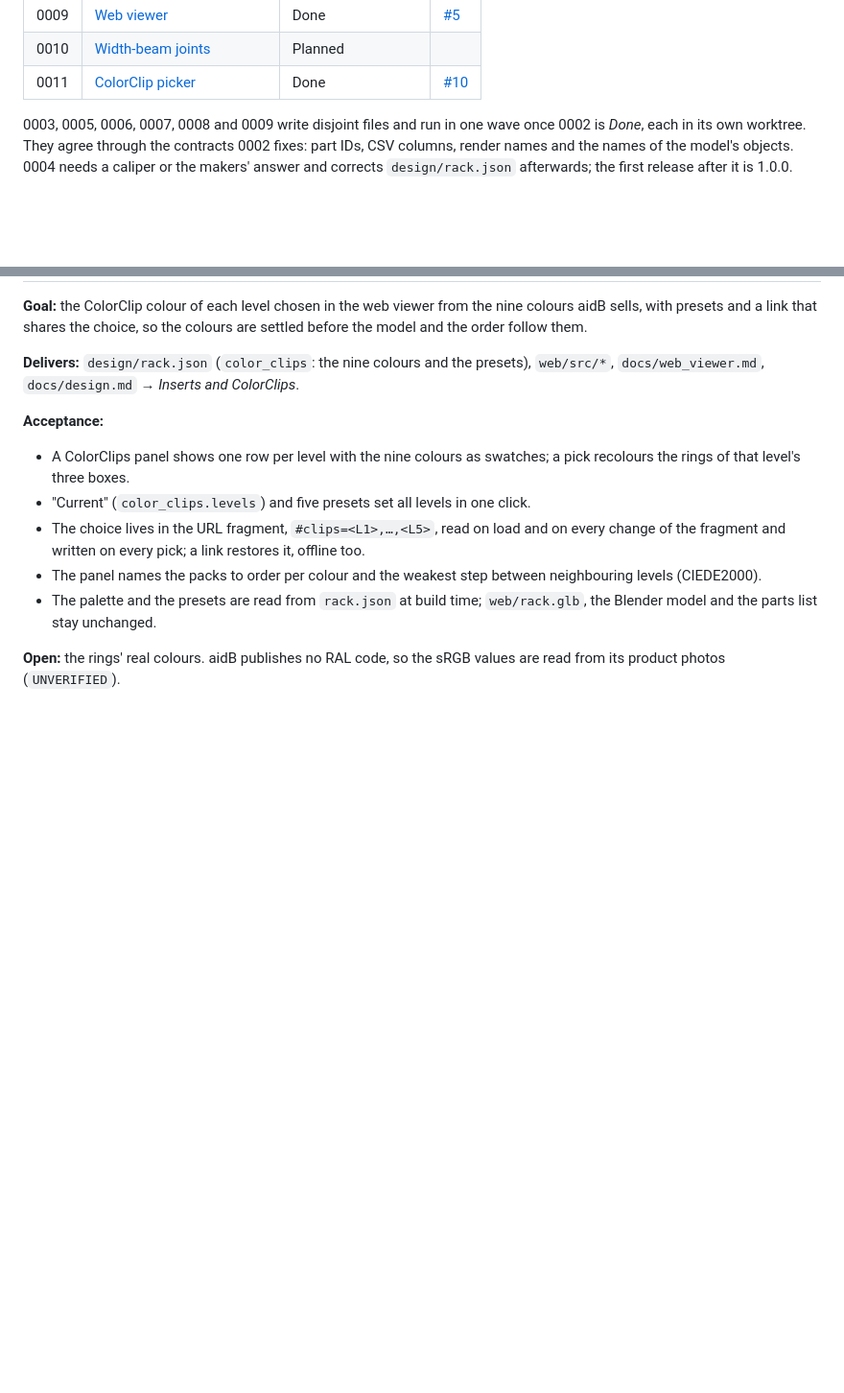
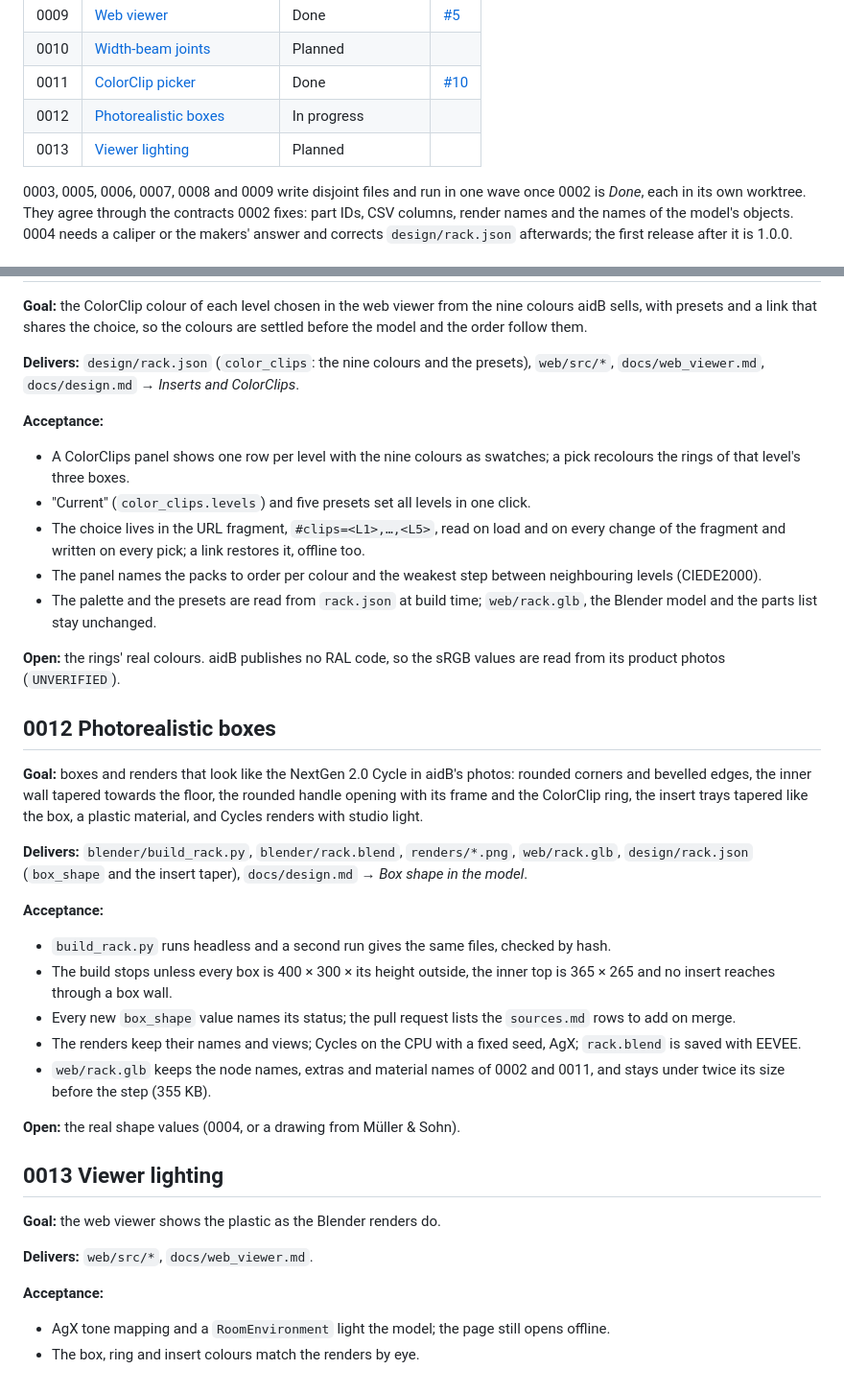
Before and after one commit to countzero/lego_eurobox_rack, a Markdown page: docs/roadmap.md, 2 parts joined by grey strips. Shown at 96% size. Drawn GitHub-style; blank space fills up the shorter version.

Commit message:
Plan the photorealistic boxes and the viewer lighting
The boxes in the renders are stacked cuboids with flat shading and do not look like the NextGen 2.0 Cycle in aidB's photos. 0012 reshapes and relights them; 0013 brings the viewer's lighting in line once the model changes. 0011 is merged, so 0013 is not blocked.

```diff
--- a/docs/roadmap.md
+++ b/docs/roadmap.md
@@ -48,6 +48,8 @@ sorted by ID; the order of work follows from the status.
 | 0009 | [Web viewer](#0009-web-viewer)                               | Done                 | [#5](https://github.com/countzero/lego_eurobox_rack/pull/5)   |
 | 0010 | [Width-beam joints](#0010-width-beam-joints)                 | Planned              |                                                               |
 | 0011 | [ColorClip picker](#0011-colorclip-picker)                   | Done                 | [#10](https://github.com/countzero/lego_eurobox_rack/pull/10) |
+| 0012 | [Photorealistic boxes](#0012-photorealistic-boxes)           | In progress          |                                                               |
+| 0013 | [Viewer lighting](#0013-viewer-lighting)                     | Planned              |                                                               |
 
 0003, 0005, 0006, 0007, 0008 and 0009 write disjoint files and run in one wave
 once 0002 is *Done*, each in its own worktree. They agree through the contracts
@@ -264,3 +266,42 @@ ColorClips*.
 
 **Open:** the rings' real colours. aidB publishes no RAL code, so the sRGB
 values are read from its product photos (`UNVERIFIED`).
+
+## 0012 Photorealistic boxes
+
+**Goal:** boxes and renders that look like the NextGen 2.0 Cycle in aidB's
+photos: rounded corners and bevelled edges, the inner wall tapered towards the
+floor, the rounded handle opening with its frame and the ColorClip ring, the
+insert trays tapered like the box, a plastic material, and Cycles renders with
+studio light.
+
+**Delivers:** `blender/build_rack.py`, `blender/rack.blend`, `renders/*.png`,
+`web/rack.glb`, `design/rack.json` (`box_shape` and the insert taper),
+`docs/design.md` → *Box shape in the model*.
+
+**Acceptance:**
+
+- `build_rack.py` runs headless and a second run gives the same files, checked
+  by hash.
+- The build stops unless every box is 400 × 300 × its height outside, the inner
+  top is 365 × 265 and no insert reaches through a box wall.
+- Every new `box_shape` value names its status; the pull request lists the
+  `sources.md` rows to add on merge.
+- The renders keep their names and views; Cycles on the CPU with a fixed seed,
+  AgX; `rack.blend` is saved with EEVEE.
+- `web/rack.glb` keeps the node names, extras and material names of 0002 and
+  0011, and stays under twice its size before the step (355 KB).
+
+**Open:** the real shape values (0004, or a drawing from Müller & Sohn).
+
+## 0013 Viewer lighting
+
+**Goal:** the web viewer shows the plastic as the Blender renders do.
+
+**Delivers:** `web/src/*`, `docs/web_viewer.md`.
+
+**Acceptance:**
+
+- AgX tone mapping and a `RoomEnvironment` light the model; the page still
+  opens offline.
+- The box, ring and insert colours match the renders by eye.
```
